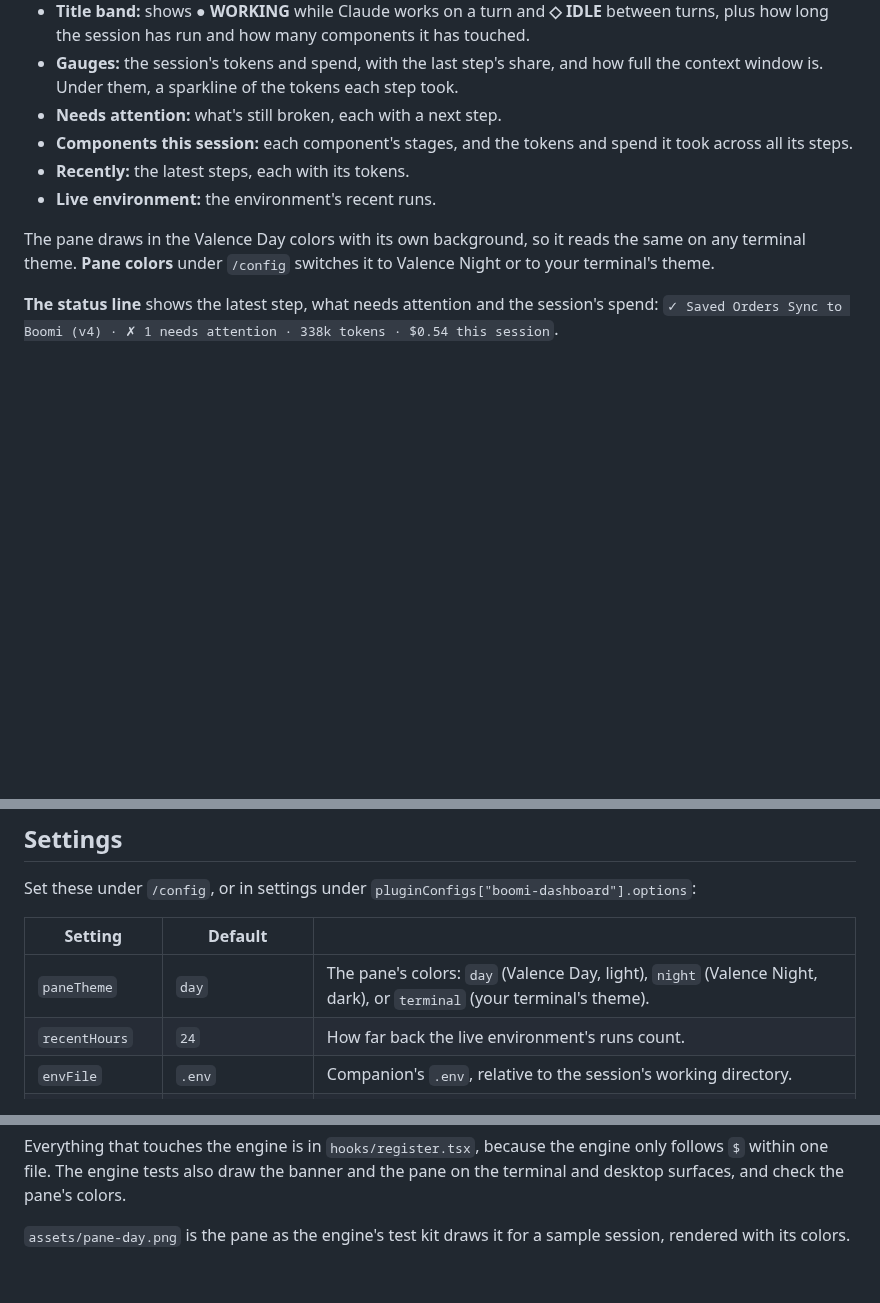
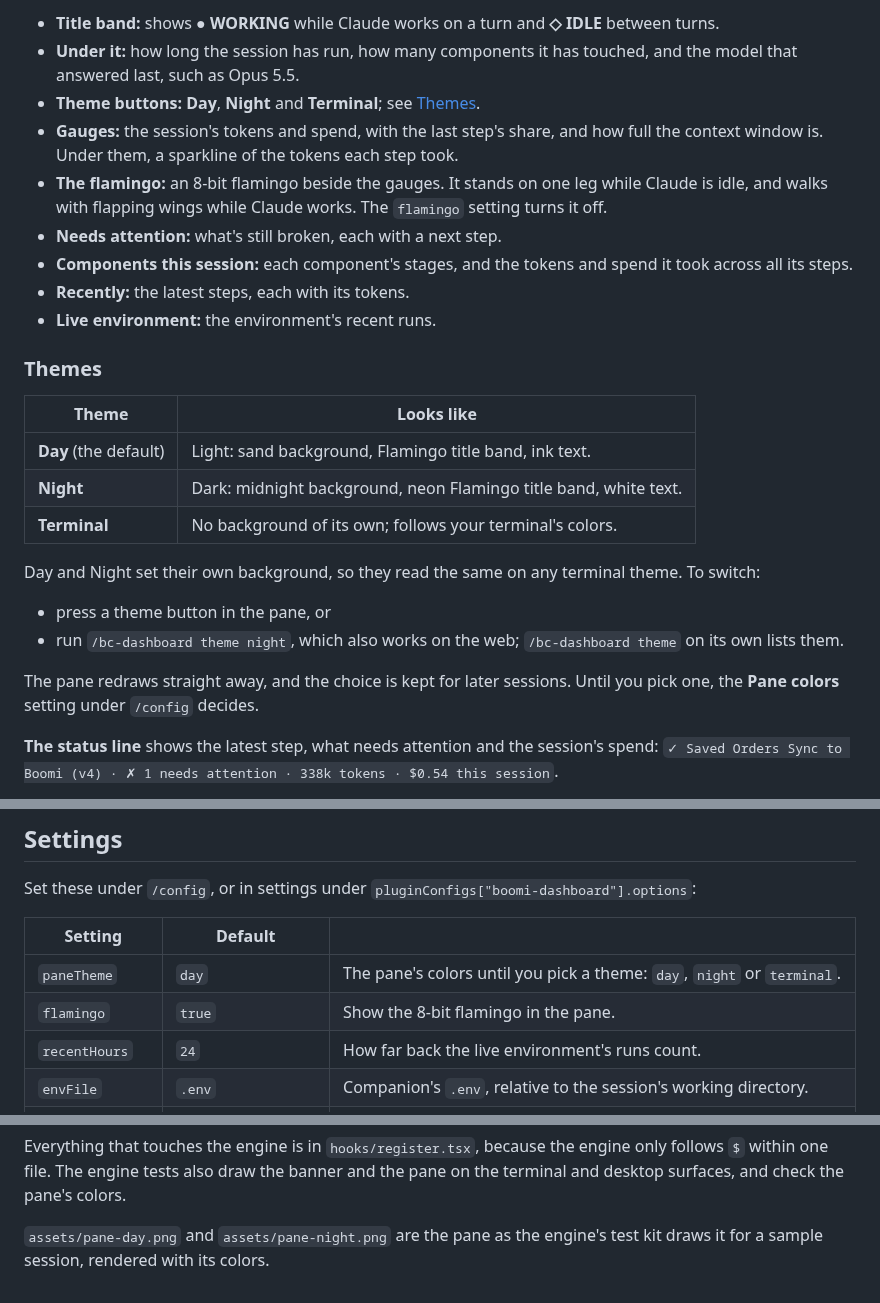
Before and after one commit to brianbrinley/ClaudeMods, a Markdown page: boomi-dashboard/README.md, 3 parts joined by grey strips. GitHub-like rendering; blank space fills up the shorter version.

```diff
--- a/boomi-dashboard/README.md
+++ b/boomi-dashboard/README.md
@@ -27,12 +27,27 @@ You see it as a banner above the prompt, a pane, a status line and toasts. `/bc-
 
-- **Title band:** shows **● WORKING** while Claude works on a turn and **◇ IDLE** between turns, plus how long the session has run and how many components it has touched.
+- **Title band:** shows **● WORKING** while Claude works on a turn and **◇ IDLE** between turns.
+- **Under it:** how long the session has run, how many components it has touched, and the model that answered last, such as Opus 5.5.
+- **Theme buttons:** **Day**, **Night** and **Terminal**; see [Themes](#themes).
 - **Gauges:** the session's tokens and spend, with the last step's share, and how full the context window is. Under them, a sparkline of the tokens each step took.
+- **The flamingo:** an 8-bit flamingo beside the gauges. It stands on one leg while Claude is idle, and walks with flapping wings while Claude works. The `flamingo` setting turns it off.
 - **Needs attention:** what's still broken, each with a next step.
 - **Components this session:** each component's stages, and the tokens and spend it took across all its steps.
 - **Recently:** the latest steps, each with its tokens.
 - **Live environment:** the environment's recent runs.
 
-The pane draws in the Valence Day colors with its own background, so it reads the same on any terminal theme. **Pane colors** under `/config` switches it to Valence Night or to your terminal's theme.
+### Themes
+
+| Theme | Looks like |
+|---|---|
+| **Day** (the default) | Light: sand background, Flamingo title band, ink text. |
+| **Night** | Dark: midnight background, neon Flamingo title band, white text. |
+| **Terminal** | No background of its own; follows your terminal's colors. |
+
+Day and Night set their own background, so they read the same on any terminal theme. To switch:
+- press a theme button in the pane, or
+- run `/bc-dashboard theme night`, which also works on the web; `/bc-dashboard theme` on its own lists them.
+
+The pane redraws straight away, and the choice is kept for later sessions. Until you pick one, the **Pane colors** setting under `/config` decides.
 
 **The status line** shows the latest step, what needs attention and the session's spend: `✓ Saved Orders Sync to Boomi (v4) · ✗ 1 needs attention · 338k tokens · $0.54 this session`.
 
@@ -152,7 +170,8 @@ Set these under `/config`, or in settings under `pluginConfigs["boomi-dashboard"
 
 | Setting | Default | |
 |---|---|---|
-| `paneTheme` | `day` | The pane's colors: `day` (Valence Day, light), `night` (Valence Night, dark), or `terminal` (your terminal's theme). |
+| `paneTheme` | `day` | The pane's colors until you pick a theme: `day`, `night` or `terminal`. |
+| `flamingo` | `true` | Show the 8-bit flamingo in the pane. |
 | `recentHours` | `24` | How far back the live environment's runs count. |
 | `envFile` | `.env` | Companion's `.env`, relative to the session's working directory. |
 | `componentsDir` | `active-development` | Where Companion keeps component XML. |
@@ -209,4 +228,4 @@ Two files hold plain functions:
 
 Everything that touches the engine is in `hooks/register.tsx`, because the engine only follows `$` within one file. The engine tests also draw the banner and the pane on the terminal and desktop surfaces, and check the pane's colors.
 
-`assets/pane-day.png` is the pane as the engine's test kit draws it for a sample session, rendered with its colors.
+`assets/pane-day.png` and `assets/pane-night.png` are the pane as the engine's test kit draws it for a sample session, rendered with its colors.
```
Also changed, not shown: other parts of boomi-dashboard/README.md (+4 -1 lines), boomi-dashboard/INSTALL.md (+1 -1 lines), boomi-dashboard/assets/pane-day.png, boomi-dashboard/assets/pane-night.png (added), 6 other files.
